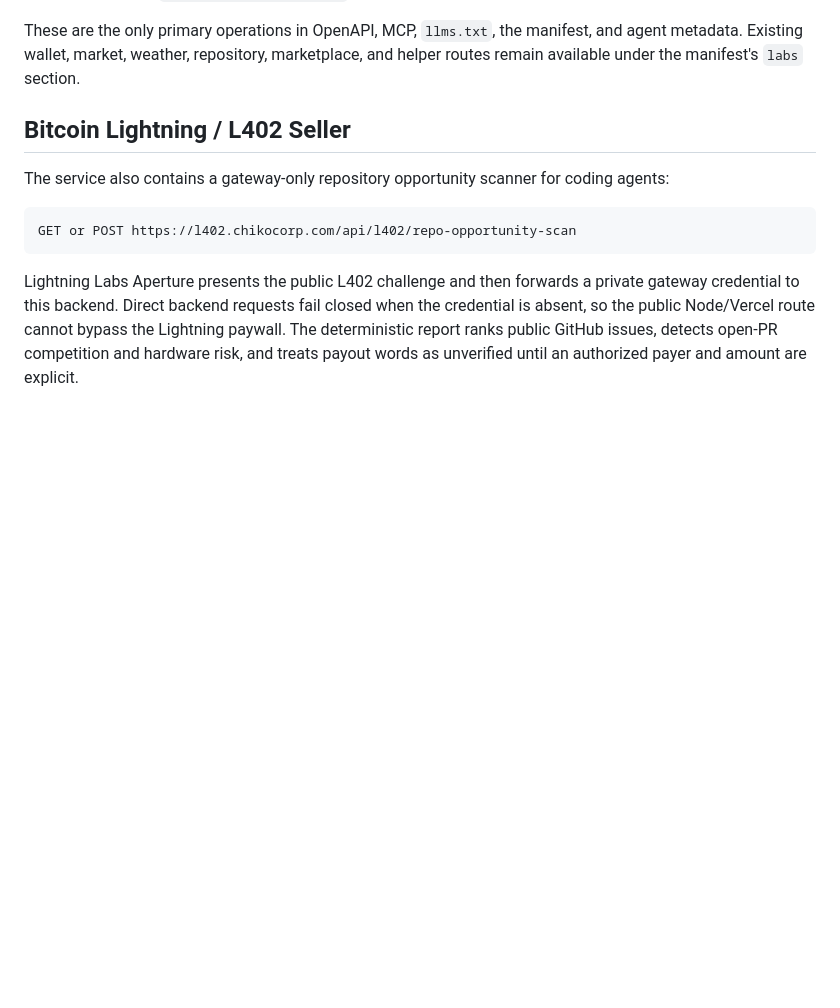
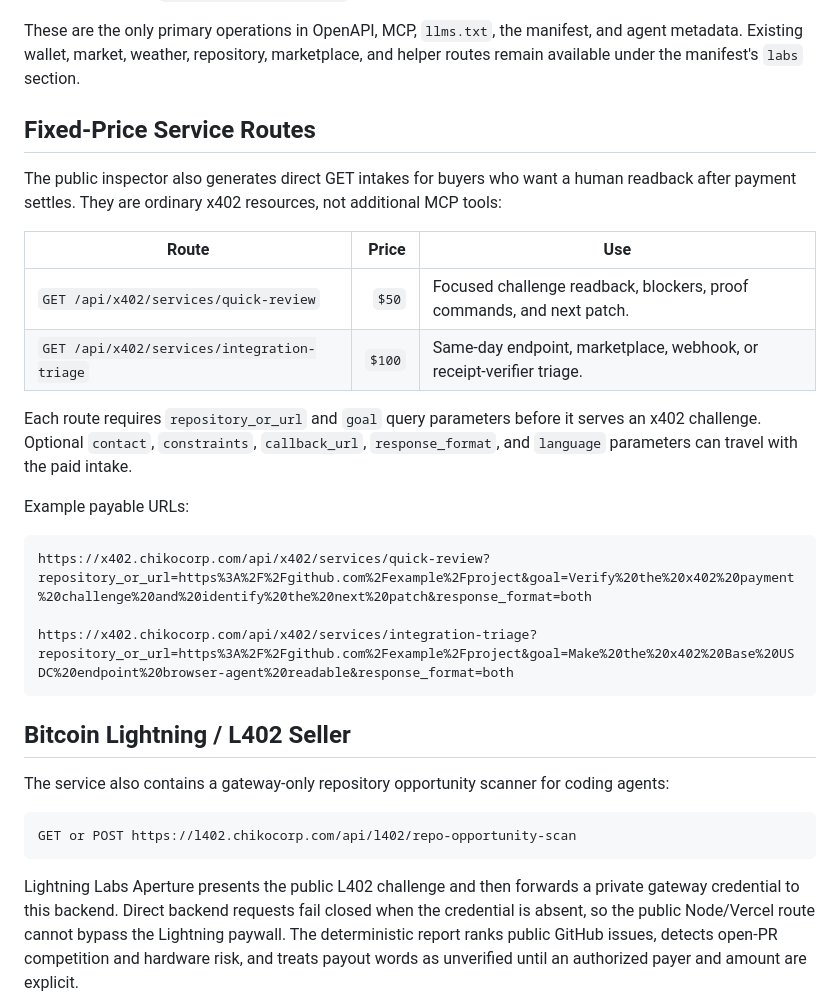
Before and after one commit to chico10117/basepay-readiness-service, a Markdown page: README.md, the part around the change. Rendered like a GitHub page; blank space fills up the shorter version.

Commit message:
docs(preflight): document fixed-price service routes (#16)

````diff
--- a/README.md
+++ b/README.md
@@ -36,6 +36,29 @@ These are the only primary operations in OpenAPI, MCP, `llms.txt`, the
 manifest, and agent metadata. Existing wallet, market, weather, repository,
 marketplace, and helper routes remain available under the manifest's
 `labs` section.
+
+## Fixed-Price Service Routes
+
+The public inspector also generates direct GET intakes for buyers who want a
+human readback after payment settles. They are ordinary x402 resources, not
+additional MCP tools:
+
+| Route | Price | Use |
+| --- | ---: | --- |
+| `GET /api/x402/services/quick-review` | `$50` | Focused challenge readback, blockers, proof commands, and next patch. |
+| `GET /api/x402/services/integration-triage` | `$100` | Same-day endpoint, marketplace, webhook, or receipt-verifier triage. |
+
+Each route requires `repository_or_url` and `goal` query parameters before it
+serves an x402 challenge. Optional `contact`, `constraints`, `callback_url`,
+`response_format`, and `language` parameters can travel with the paid intake.
+
+Example payable URLs:
+
+```text
+https://x402.chikocorp.com/api/x402/services/quick-review?repository_or_url=https%3A%2F%2Fgithub.com%2Fexample%2Fproject&goal=Verify%20the%20x402%20payment%20challenge%20and%20identify%20the%20next%20patch&response_format=both
+
+https://x402.chikocorp.com/api/x402/services/integration-triage?repository_or_url=https%3A%2F%2Fgithub.com%2Fexample%2Fproject&goal=Make%20the%20x402%20Base%20USDC%20endpoint%20browser-agent%20readable&response_format=both
+```
 
 ## Bitcoin Lightning / L402 Seller
 
````
